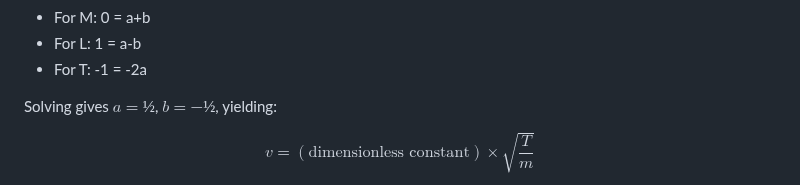
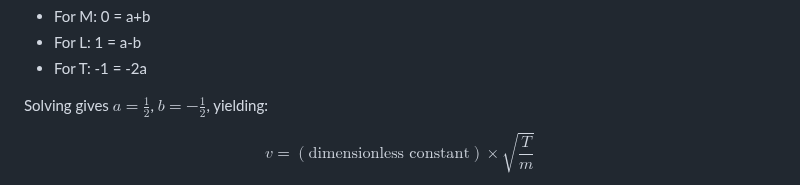
Before and after one commit to veillette/hands-on, a Markdown page: content/Chapter5.md, the part around the change. Drawn GitHub-style.

Commit message:
docs: update mathematical notation in Chapter5.md
Replace inline LaTeX fractions with \frac for improved readability and consistency

```diff
--- a/content/Chapter5.md
+++ b/content/Chapter5.md
@@ -311,7 +311,7 @@ Matching powers:
 - For L: 1 = a-b
 - For T: -1 = -2a
 
-Solving gives $a=½$, $b=-½$, yielding:
+Solving gives $a= \frac{1}{2}$, $b=-\frac{1}{2}$, yielding:
 
 $$v = (\text{dimensionless constant})\times\sqrt{\frac{T}{m}}$$
 
```
